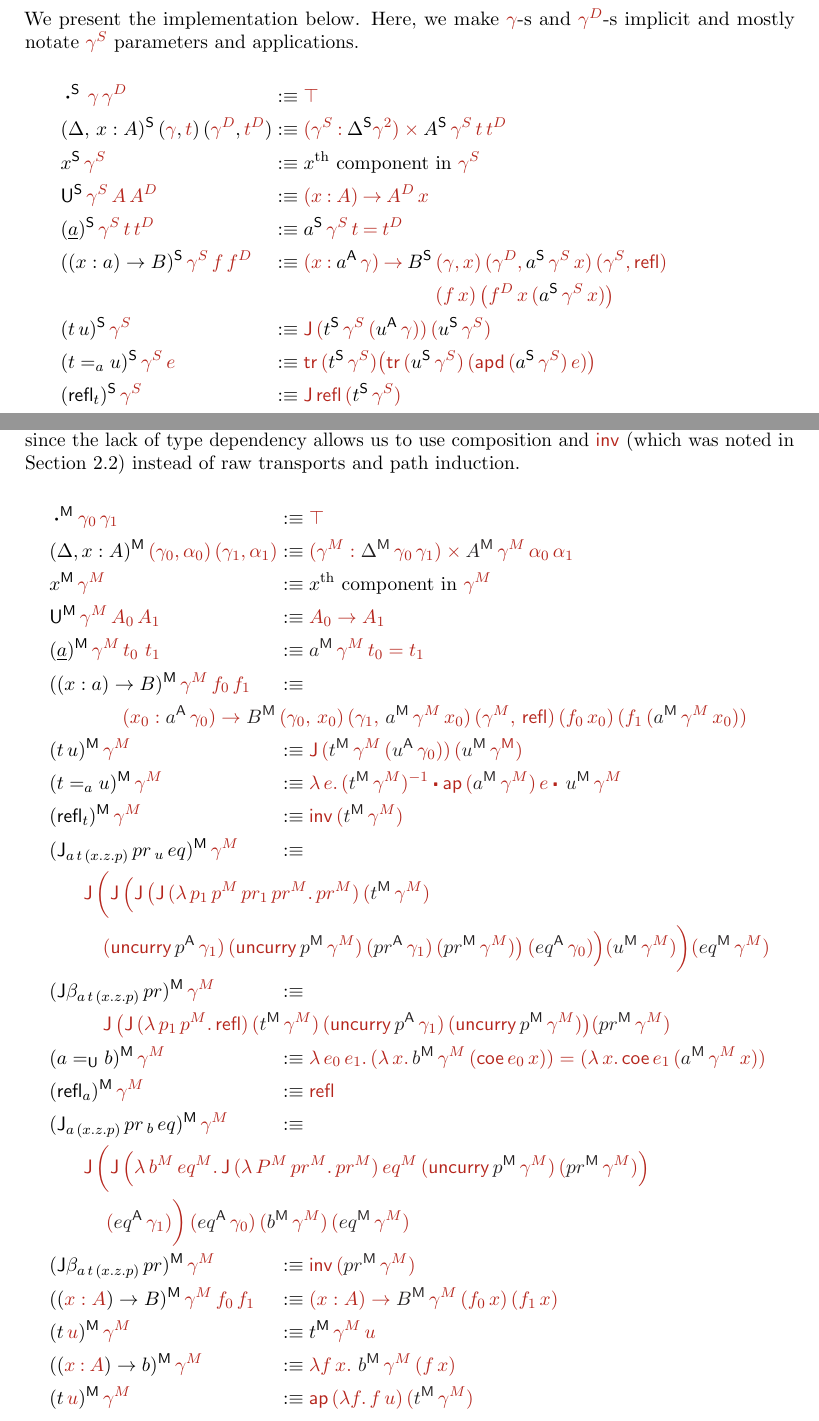
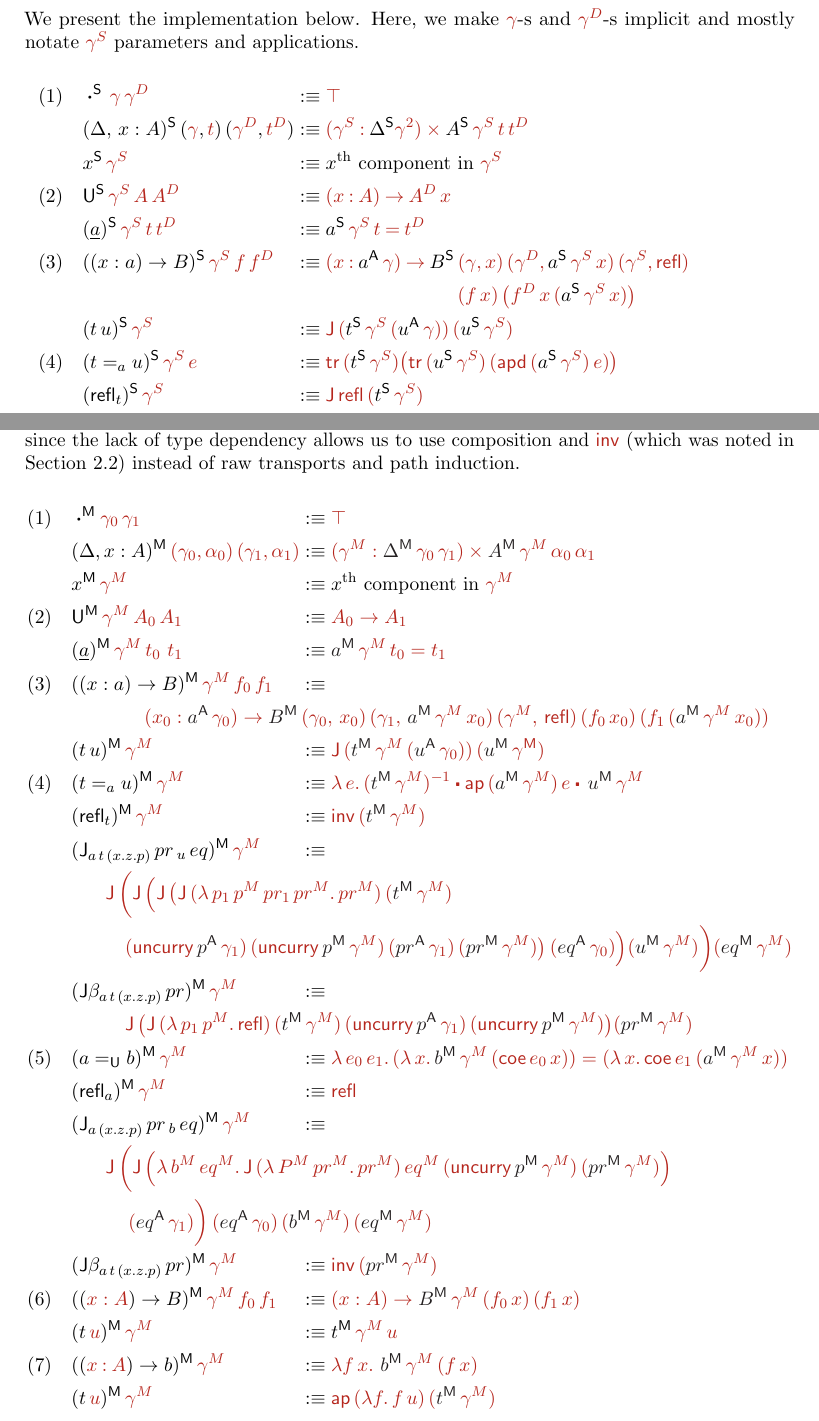
Before and after one commit to akaposi/hiit-signatures, a LaTeX document (paper.tex): two parts of pages 19 and 27 of 29, joined at a grey line, cut so that both start at the same text. Compiled offline with pdfLaTeX.

Commit message:
add numbering to operations

```diff
--- a/paper.tex
+++ b/paper.tex
@@ -1506,34 +1507,34 @@ applications.
 \begingroup
 \allowdisplaybreaks
 \begin{alignat*}{5}
-  & \boldsymbol{\cdot}^\S\,\hat{\gamma}\,\hat{\gamma^D} && :\equiv \hat{\top} \\
-  & (\Delta,\,x:A)^\S\,(\hat{\gamma},\hat{t})\,(\hat{\gamma^D},\hat{t^D}) && :\equiv \hat{(}\hat{\gamma^S}\in\Delta^\S\hat{\gamma^2}\hat{)}\timesh A^\S\,\hat{\gamma^S}\,\hat{t}\,\hat{t^D} \\
-  & x^\S\,\hat{\gamma^S} && :\equiv x^{\text{th}}\text{ component in } \hat{\gamma^S} \\
-  & \U^\S\,\hat{\gamma^S}\,\hat{A}\,\hat{A^D} && :\equiv \hat{(}\hat{x}\in \hat{A}\hat{)}\rah  \hat{A^D}\,\hat{x} \\
-  & (\underline{a})^\S\,\hat{\gamma^S}\,\hat{t}\,\hat{t^D} && :\equiv a^\S\,\hat{\gamma^S}\,\hat{t} \eqh \hat{t^D} \\
-  & ((x:a)\ra B)^\S\,\hat{\gamma^S}\,\hat{f}\,\hat{f^D} && :\equiv \hat{(}\hat{x}\in a^\A\,\hat{\gamma}\hat{)}\rah  B^\S\,\hat{(}\hat{\gamma,x}\hat{)}\,\hat{(}\hat{\gamma^D,}\,a^\S\,\hat{\gamma^S}\,\hat{x}\hat{)}\,\hat{(}\hat{\gamma^S,}\,\hat{\refl}\hat{)} \\
-  & && \hspace{8.4em} \hat{(}\hat{f}\,\hat{x}\hat{)}\,\hat{\big(}\hat{f^D}\,\hat{x}\,\hat{(}a^\S\,\hat{\gamma^S}\,\hat{x}\hat{)}\hat{\big)} \\
-  & (t\,u)^\S\,\hat{\gamma^S} && :\equiv \hat{\J}\,\hat{(}t^\S\,\hat{\gamma^S}\,\hat{(} u^\A\,\hat{\gamma}\hat{)}\hat{)}\,\hat{(}u^\S\,\hat{\gamma^S}\hat{)} \\
-  & (t=_a u)^\S\,\hat{\gamma^S}\,\hat{e} && :\equiv \TR\,\hat{(}t^\S\,\hat{\gamma^S}\hat{)}\hat{\big(}\TR\,\hat{(}u^\S\,\hat{\gamma^S}\hat{)}\,\hat{(}\apd\,\hat{(}a^\S\,\hat{\gamma^S}\hat{)}\,\hat{e}\hat{)}\hat{\big)} \\
-  & (\refl_t)^\S\,\hat{\gamma^S} && :\equiv \hat{\J}\,\hat{\refl}\,\hat{(}t^\S\,\hat{\gamma^S}\hat{)} \\
-  & (\J_{a\,t\,(x.z.p)}\,pr\,_u\,eq)^\S\,\hat{\gamma^S} && :\equiv \\
-  & && \hspace{-10em}\hat{\J}\,\hat{\bigg(}\hat{\J}\,\hat{\Big(}\hat{\J}\,\hat{\big(}\hat{\J}\,\hat{(}\hat{\lambda}\,\hat{p^D}\,\hat{p^S}\,\hat{pr^D}\,\hat{pr^S}\hat{.}\,\hat{pr^S}\hat{)}\,\hat{(}t^\S\,\hat{\gamma^S}\hat{)}\,\\
-  & && \hspace{-9em}\hat{(}\hat{\mathsf{uncurry}}\,p^\D\,\hat{\gamma^2}\hat{)}\,\hat{(}\hat{\mathsf{uncurry}}\,p^\S\,\hat{\gamma^S}\hat{)}\,\hat{(}pr^\D\,\hat{\gamma^2}\hat{)}\,\hat{(}pr^\S\,\hat{\gamma^S}\hat{)}\hat{\big)}\,\hat{(}eq^\A\,\hat{\gamma}\hat{)}\hat{\Big)}\,\hat{(}u^\S\,\hat{\gamma^S}\hat{)}\hat{\bigg)}\,\hat{(}eq^\S\,\hat{\gamma^S}\hat{)} \\
-  & (\J\beta_{a\,t\,(x.z.p)}\,pr)^\S\,\hat{\gamma^S} && :\equiv \\
-  & && \hspace{-10em}\hat{\J}\,\hat{\big(}\hat{\J}\,\hat{(}\hat{\lambda}\,\hat{p^D}\,\hat{p^S}\hat{.}\,\hat{\refl}\hat{)}\,\hat{(}t^\S\,\hat{\gamma^S}\hat{)}\,\hat{(}\hat{\mathsf{uncurry}}\,p^\D\,\hat{\gamma^2}\hat{)}\,\hat{(}\hat{\mathsf{uncurry}}\,p^\S\,\hat{\gamma^S}\hat{)}\hat{\big)}\,\hat{(}pr^\S\,\hat{\gamma^S}\hat{)}\\
-  & (a=_\U b)^\S\,\hat{\gamma^S} && :\equiv
+  & (1)\hspace{1em} && \boldsymbol{\cdot}^\S\,\hat{\gamma}\,\hat{\gamma^D} && :\equiv \hat{\top} \\
+  & && (\Delta,\,x:A)^\S\,(\hat{\gamma},\hat{t})\,(\hat{\gamma^D},\hat{t^D}) && :\equiv \hat{(}\hat{\gamma^S}\in\Delta^\S\hat{\gamma^2}\hat{)}\timesh A^\S\,\hat{\gamma^S}\,\hat{t}\,\hat{t^D} \\
+  & && x^\S\,\hat{\gamma^S} && :\equiv x^{\text{th}}\text{ component in } \hat{\gamma^S} \\
+  & (2) && \U^\S\,\hat{\gamma^S}\,\hat{A}\,\hat{A^D} && :\equiv \hat{(}\hat{x}\in \hat{A}\hat{)}\rah  \hat{A^D}\,\hat{x} \\
+  & && (\underline{a})^\S\,\hat{\gamma^S}\,\hat{t}\,\hat{t^D} && :\equiv a^\S\,\hat{\gamma^S}\,\hat{t} \eqh \hat{t^D} \\
+  & (3) && ((x:a)\ra B)^\S\,\hat{\gamma^S}\,\hat{f}\,\hat{f^D} && :\equiv \hat{(}\hat{x}\in a^\A\,\hat{\gamma}\hat{)}\rah  B^\S\,\hat{(}\hat{\gamma,x}\hat{)}\,\hat{(}\hat{\gamma^D,}\,a^\S\,\hat{\gamma^S}\,\hat{x}\hat{)}\,\hat{(}\hat{\gamma^S,}\,\hat{\refl}\hat{)} \\
+  & && && \hspace{8.4em} \hat{(}\hat{f}\,\hat{x}\hat{)}\,\hat{\big(}\hat{f^D}\,\hat{x}\,\hat{(}a^\S\,\hat{\gamma^S}\,\hat{x}\hat{)}\hat{\big)} \\
+  & && (t\,u)^\S\,\hat{\gamma^S} && :\equiv \hat{\J}\,\hat{(}t^\S\,\hat{\gamma^S}\,\hat{(} u^\A\,\hat{\gamma}\hat{)}\hat{)}\,\hat{(}u^\S\,\hat{\gamma^S}\hat{)} \\
+  & (4) && (t=_a u)^\S\,\hat{\gamma^S}\,\hat{e} && :\equiv \TR\,\hat{(}t^\S\,\hat{\gamma^S}\hat{)}\hat{\big(}\TR\,\hat{(}u^\S\,\hat{\gamma^S}\hat{)}\,\hat{(}\apd\,\hat{(}a^\S\,\hat{\gamma^S}\hat{)}\,\hat{e}\hat{)}\hat{\big)} \\
+  & && (\refl_t)^\S\,\hat{\gamma^S} && :\equiv \hat{\J}\,\hat{\refl}\,\hat{(}t^\S\,\hat{\gamma^S}\hat{)} \\
+  & && (\J_{a\,t\,(x.z.p)}\,pr\,_u\,eq)^\S\,\hat{\gamma^S} && :\equiv \\
+  & && && \hspace{-10em}\hat{\J}\,\hat{\bigg(}\hat{\J}\,\hat{\Big(}\hat{\J}\,\hat{\big(}\hat{\J}\,\hat{(}\hat{\lambda}\,\hat{p^D}\,\hat{p^S}\,\hat{pr^D}\,\hat{pr^S}\hat{.}\,\hat{pr^S}\hat{)}\,\hat{(}t^\S\,\hat{\gamma^S}\hat{)}\,\\
+  & && && \hspace{-9em}\hat{(}\hat{\mathsf{uncurry}}\,p^\D\,\hat{\gamma^2}\hat{)}\,\hat{(}\hat{\mathsf{uncurry}}\,p^\S\,\hat{\gamma^S}\hat{)}\,\hat{(}pr^\D\,\hat{\gamma^2}\hat{)}\,\hat{(}pr^\S\,\hat{\gamma^S}\hat{)}\hat{\big)}\,\hat{(}eq^\A\,\hat{\gamma}\hat{)}\hat{\Big)}\,\hat{(}u^\S\,\hat{\gamma^S}\hat{)}\hat{\bigg)}\,\hat{(}eq^\S\,\hat{\gamma^S}\hat{)} \\
+  & && (\J\beta_{a\,t\,(x.z.p)}\,pr)^\S\,\hat{\gamma^S} && :\equiv \\
+  & && && \hspace{-10em}\hat{\J}\,\hat{\big(}\hat{\J}\,\hat{(}\hat{\lambda}\,\hat{p^D}\,\hat{p^S}\hat{.}\,\hat{\refl}\hat{)}\,\hat{(}t^\S\,\hat{\gamma^S}\hat{)}\,\hat{(}\hat{\mathsf{uncurry}}\,p^\D\,\hat{\gamma^2}\hat{)}\,\hat{(}\hat{\mathsf{uncurry}}\,p^\S\,\hat{\gamma^S}\hat{)}\hat{\big)}\,\hat{(}pr^\S\,\hat{\gamma^S}\hat{)}\\
+  & (5) && (a=_\U b)^\S\,\hat{\gamma^S} && :\equiv
     \hat{\lambda\,e\,e^D.\,(\lambda\,x.\, \blc{b^\S}\,\gamma^S\, (\coe\,e\,x))
      =
     (\lambda\,x.\, \TR\,e^D\,(\J\,(\blc{a^\S}\,\gamma^S\,x)\,e))}\\
-  & (\refl_a)^\S\,\hat{\gamma^S} && :\equiv \hat{\refl} \\
-  & (\J_{a\,(x.z.p)}\,pr\,_b\,eq)^\S\,\hat{\gamma^S} && :\equiv\\
-  & && \hspace{-10em}\hat{\J\,\bigg(\lambda\,b^D\,\,b^S\,eq^D.\,\J\,\Big(\lambda\,b^S\,eq^S.\,\J\,(\lambda P^S\,pr^S.\,pr^S)\,eq^S\,(\mathsf{uncurry}\,\blc{p^\S}\,\gamma^S)\,(\blc{pr^\S}\,\gamma^S)\Big)}  \\
-  & && \hspace{-9em}\hat{\,(\blc{eq^\D}\,\gamma^D)\,b^S\bigg)\,(\blc{eq^\A}\,\gamma)\,(\blc{b^\D}\,\gamma^D)\,(\blc{b^\S}\,\gamma^S)\,(\blc{eq^\D}\,\gamma^D)\,(\blc{eq^\S}\,\gamma^S) } \\
-  & (\J\beta_{a\,t\,(x.z.p)}\,pr)^\S\,\hat{\gamma^S} && :\equiv \hat{\J\,\refl\,(\blc{pr^\S}\,\gamma^S)} \\
-  & ((\hat{x}\in \hat{A})\ra B)^\S\,\hat{\gamma^S}\,\hat{f}\,\hat{f^D} && :\equiv \hat{(}\hat{x}\in \hat{A}\hat{)}\rah B^\S\,\hat{\gamma^S}\,\hat{(}\hat{f}\,\hat{x}\hat{)}\,\hat{(}\hat{f^D}\,\hat{x}\hat{)} \\
-  & (t\,\hat{u})^\S\,\hat{\gamma^S} && :\equiv t^\S\,\hat{\gamma^S}\,\hat{u} \\
-  & ((\hat{x}\in \hat{A})\ra b)^\S\,\hat{\gamma^S\,f\,t} && :\equiv b^\S\,\hat{\gamma^S}\,\hat{(}\hat{f}\,\hat{t}\hat{)} \\
-  & (t\,\hat{u})^\S\,\hat{\gamma^S} && :\equiv \ap\,\hat{(}\hat{\lambda} \hat{f.}\hat{f}\,\hat{u}\hat{)}\,\hat{(}t^\S\,\hat{\gamma^S}\hat{)}
+  & && (\refl_a)^\S\,\hat{\gamma^S} && :\equiv \hat{\refl} \\
+  & && (\J_{a\,(x.z.p)}\,pr\,_b\,eq)^\S\,\hat{\gamma^S} && :\equiv\\
+  & && && \hspace{-10em}\hat{\J\,\bigg(\lambda\,b^D\,\,b^S\,eq^D.\,\J\,\Big(\lambda\,b^S\,eq^S.\,\J\,(\lambda P^S\,pr^S.\,pr^S)\,eq^S\,(\mathsf{uncurry}\,\blc{p^\S}\,\gamma^S)\,(\blc{pr^\S}\,\gamma^S)\Big)}  \\
+  & && && \hspace{-9em}\hat{\,(\blc{eq^\D}\,\gamma^D)\,b^S\bigg)\,(\blc{eq^\A}\,\gamma)\,(\blc{b^\D}\,\gamma^D)\,(\blc{b^\S}\,\gamma^S)\,(\blc{eq^\D}\,\gamma^D)\,(\blc{eq^\S}\,\gamma^S) } \\
+  & && (\J\beta_{a\,t\,(x.z.p)}\,pr)^\S\,\hat{\gamma^S} && :\equiv \hat{\J\,\refl\,(\blc{pr^\S}\,\gamma^S)} \\
+  & (6) && ((\hat{x}\in \hat{A})\ra B)^\S\,\hat{\gamma^S}\,\hat{f}\,\hat{f^D} && :\equiv \hat{(}\hat{x}\in \hat{A}\hat{)}\rah B^\S\,\hat{\gamma^S}\,\hat{(}\hat{f}\,\hat{x}\hat{)}\,\hat{(}\hat{f^D}\,\hat{x}\hat{)} \\
+  & && (t\,\hat{u})^\S\,\hat{\gamma^S} && :\equiv t^\S\,\hat{\gamma^S}\,\hat{u} \\
+  & (7) && ((\hat{x}\in \hat{A})\ra b)^\S\,\hat{\gamma^S\,f\,t} && :\equiv b^\S\,\hat{\gamma^S}\,\hat{(}\hat{f}\,\hat{t}\hat{)} \\
+  & && (t\,\hat{u})^\S\,\hat{\gamma^S} && :\equiv \ap\,\hat{(}\hat{\lambda} \hat{f.}\hat{f}\,\hat{u}\hat{)}\,\hat{(}t^\S\,\hat{\gamma^S}\hat{)}
 \end{alignat*}
 \endgroup
 
@@ -1882,44 +1883,44 @@ allows us to use composition and $\hat{\inv}$ (which was noted in Section
 \begingroup
 \allowdisplaybreaks
 \begin{alignat*}{5}
-  & \boldsymbol{\cdot}^\M\hat{\gamma_0\,\gamma_1} && :\equiv \hat{\top} \\
-  & (\Delta,x:A)^\M\,\hat{(\gamma_0,\alpha_0)\,(\gamma_1,\alpha_1)} && :\equiv \hat{(\gamma^M : \blc{\Delta^\M}\,\gamma_0\,\gamma_1)\times \blc{A^\M}\,\gamma^M\,\alpha_0\,\alpha_1} \\
-  & x^\M\,\hat{\gamma^M} && :\equiv x^{\text{th}}\text{ component in } \hat{\gamma^M} \\
-  & \U^\M\,\hat{\gamma^M\,A_0\,A_1} && :\equiv \hat{A_0\ra A_1} \\
-  & (\underline{a})^\M\,\hat{\gamma^M\,t_0\,\,t_1} && :\equiv \hat{
+  & (1)\hspace{1em} && \boldsymbol{\cdot}^\M\hat{\gamma_0\,\gamma_1} && :\equiv \hat{\top} \\
+  & && (\Delta,x:A)^\M\,\hat{(\gamma_0,\alpha_0)\,(\gamma_1,\alpha_1)} && :\equiv \hat{(\gamma^M : \blc{\Delta^\M}\,\gamma_0\,\gamma_1)\times \blc{A^\M}\,\gamma^M\,\alpha_0\,\alpha_1} \\
+  & && x^\M\,\hat{\gamma^M} && :\equiv x^{\text{th}}\text{ component in } \hat{\gamma^M} \\
+  & (2) && \U^\M\,\hat{\gamma^M\,A_0\,A_1} && :\equiv \hat{A_0\ra A_1} \\
+  & && (\underline{a})^\M\,\hat{\gamma^M\,t_0\,\,t_1} && :\equiv \hat{
     \blc{a^\M}\,\gamma^M\,t_0 = t_1} \\
-  & ((x:a)\ra B)^\M\,\hat{\gamma^M\,f_0\,f_1} && :\equiv \\
-  & && \hat{\hspace{-8em}(x_0 : \blc{a^\A}\,\gamma_0)\ra \blc{B^\M}\,(\gamma_0,\,x_0)\,(\gamma_1,\,\blc{a^\M}\,\gamma^M\,x_0)\,(\gamma^M,\,\refl)\,
+  & (3) && ((x:a)\ra B)^\M\,\hat{\gamma^M\,f_0\,f_1} && :\equiv \\
+  & && && \hat{\hspace{-8em}(x_0 : \blc{a^\A}\,\gamma_0)\ra \blc{B^\M}\,(\gamma_0,\,x_0)\,(\gamma_1,\,\blc{a^\M}\,\gamma^M\,x_0)\,(\gamma^M,\,\refl)\,
     (f_0\,x_0)\,(f_1\,(\blc{a^\M}\,\gamma^M\,x_0))}\\
-  & (t\,u)^\M\,\hat{\gamma^M} && :\equiv  \hat{\J\,(\blc{t^\M}\,\gamma^M\,(\blc{u^\A}\,\gamma_0))\,(\blc{u^\M}\,\gamma^\M) }\\
-  & (t=_a u)^\M\,\hat{\gamma^M} && :\equiv
+  & && (t\,u)^\M\,\hat{\gamma^M} && :\equiv  \hat{\J\,(\blc{t^\M}\,\gamma^M\,(\blc{u^\A}\,\gamma_0))\,(\blc{u^\M}\,\gamma^\M) }\\
+  & (4) && (t=_a u)^\M\,\hat{\gamma^M} && :\equiv
     \hat{\lambda\,e.\,(\blc{t^\M}\,\gamma^M)^{-1}\sqcdot\ap\,(\blc{a^\M}\,\gamma^M)\,e\sqcdot\,\blc{u^\M}\,\gamma^M}\\
-  & (\refl_t)^\M\,\hat{\gamma^M} && :\equiv \hat{\inv\,(\blc{t^\M}\,\gamma^M)}\\
-  & (\J_{a\,t\,(x.z.p)}\,pr\,_u\,eq)^\M\,\hat{\gamma^M} && :\equiv\\
-  & && \hspace{-10em}\hat{\J\,\bigg(\J\,\Big(\J\,\big(\J\,(\lambda\,p_1\,p^M\,pr_1\,pr^M.\, pr^M)\,(\blc{t^\M}\,\gamma^M)}  \\
-  & && \hspace{-9em}\hat{
+  & && (\refl_t)^\M\,\hat{\gamma^M} && :\equiv \hat{\inv\,(\blc{t^\M}\,\gamma^M)}\\
+  & && (\J_{a\,t\,(x.z.p)}\,pr\,_u\,eq)^\M\,\hat{\gamma^M} && :\equiv\\
+  & && && \hspace{-10em}\hat{\J\,\bigg(\J\,\Big(\J\,\big(\J\,(\lambda\,p_1\,p^M\,pr_1\,pr^M.\, pr^M)\,(\blc{t^\M}\,\gamma^M)}  \\
+  & && && \hspace{-9em}\hat{
       (\mathsf{uncurry}\,\blc{p^\A}\,\gamma_1)\,(\mathsf{uncurry}\,\blc{p^\M}\,\gamma^M)\,
       (\blc{pr^\A}\,\gamma_1)\,(\blc{pr^\M}\,\gamma^M)\big)\,
         (\blc{eq^\A}\,\gamma_0)\Big)(\blc{u^\M}\,\gamma^M)\bigg)(\blc{eq^\M}\,\gamma^M)   }\\
-  & (\J\beta_{a\,t\,(x.z.p)}\,pr)^\M\,\hat{\gamma^M} && :\equiv\\
-  & && \hspace{-9em}\hat{
+  & && (\J\beta_{a\,t\,(x.z.p)}\,pr)^\M\,\hat{\gamma^M} && :\equiv\\
+  & && && \hspace{-9em}\hat{
     \J\,\big(\J\,(\lambda\,p_1\,p^M.\,\refl)\,(\blc{t^\M}\,\gamma^M)\,
       (\mathsf{uncurry}\,\blc{p^\A}\,\gamma_1)\,
       (\mathsf{uncurry}\,\blc{p^\M}\,\gamma^M)\big)
       (\blc{pr^\M}\,\gamma^M)
     }\\
-  & (a=_\U b)^\M\,\hat{\gamma^M} && :\equiv
+  & (5) && (a=_\U b)^\M\,\hat{\gamma^M} && :\equiv
     \hat{\lambda\,e_0\,e_1.\,(\lambda\,x.\,\blc{b^\M}\,\gamma^M\,(\coe\,e_0\,x)) = (\lambda\,x.\,\coe\,e_1\,(\blc{a^\M}\,\gamma^M\,x))}\\
-  & (\refl_a)^\M\,\hat{\gamma^M} && :\equiv \hat{\refl} \\
-  & (\J_{a\,(x.z.p)}\,pr\,_b\,eq)^\M\,\hat{\gamma^M} && :\equiv\\
-  & && \hspace{-10em}\hat{\J\,\bigg(\J\,\Big(\lambda\,b^M\,eq^M.\,\J\,(\lambda\,P^M\,pr^M.\,pr^M)\,eq^M\,(\mathsf{uncurry}\,\blc{p^\M}\,\gamma^M)\,(\blc{pr^\M}\,\gamma^M)\Big)}  \\
-  & && \hspace{-9em}\hat{\,(\blc{eq^\A}\,\gamma_1)\bigg)\,(\blc{eq^\A}\,\gamma_0)\,(\blc{b^\M}\,\gamma^M)\,(\blc{eq^\M}\,\gamma^M) } \\
-  & (\J\beta_{a\,t\,(x.z.p)}\,pr)^\M\,\hat{\gamma^M} && :\equiv \hat{\inv\,(\blc{pr^\M}\,\gamma^M)} \\
-  & ((\hat{x:A})\ra B)^\M\,\hat{\gamma^M\,f_0\,f_1} && :\equiv \hat{(x : A)\ra \blc{B^\M}\,\gamma^M\,(f_0\,x)\,(f_1\,x)} \\
-  & (t\,\hat{u})^\M\,\hat{\gamma^M} && :\equiv t^\M\,\hat{\gamma^M\,u} \\
-  & ((\hat{x}\in \hat{A})\ra b)^\M\,\hat{\gamma^M} && :\equiv
+  & && (\refl_a)^\M\,\hat{\gamma^M} && :\equiv \hat{\refl} \\
+  & && (\J_{a\,(x.z.p)}\,pr\,_b\,eq)^\M\,\hat{\gamma^M} && :\equiv\\
+  & && && \hspace{-10em}\hat{\J\,\bigg(\J\,\Big(\lambda\,b^M\,eq^M.\,\J\,(\lambda\,P^M\,pr^M.\,pr^M)\,eq^M\,(\mathsf{uncurry}\,\blc{p^\M}\,\gamma^M)\,(\blc{pr^\M}\,\gamma^M)\Big)}  \\
+  & && && \hspace{-9em}\hat{\,(\blc{eq^\A}\,\gamma_1)\bigg)\,(\blc{eq^\A}\,\gamma_0)\,(\blc{b^\M}\,\gamma^M)\,(\blc{eq^\M}\,\gamma^M) } \\
+  & && (\J\beta_{a\,t\,(x.z.p)}\,pr)^\M\,\hat{\gamma^M} && :\equiv \hat{\inv\,(\blc{pr^\M}\,\gamma^M)} \\
+  & (6) && ((\hat{x:A})\ra B)^\M\,\hat{\gamma^M\,f_0\,f_1} && :\equiv \hat{(x : A)\ra \blc{B^\M}\,\gamma^M\,(f_0\,x)\,(f_1\,x)} \\
+  & && (t\,\hat{u})^\M\,\hat{\gamma^M} && :\equiv t^\M\,\hat{\gamma^M\,u} \\
+  & (7) && ((\hat{x}\in \hat{A})\ra b)^\M\,\hat{\gamma^M} && :\equiv
        \hat{\lambda f\,x.\,\,\blc{b^\M}\,\gamma^M\,(f\,x)} \\
-  & (t\,\hat{u})^\M\,\hat{\gamma^M} && :\equiv
+  & && (t\,\hat{u})^\M\,\hat{\gamma^M} && :\equiv
        \hat{\ap\,(\lambda f.\,f\,u)\,(\blc{t^\M}\,\gamma^M)}
 \end{alignat*}
 \endgroup
```
Also changed, not shown: paper.tex (93 more changed lines).
